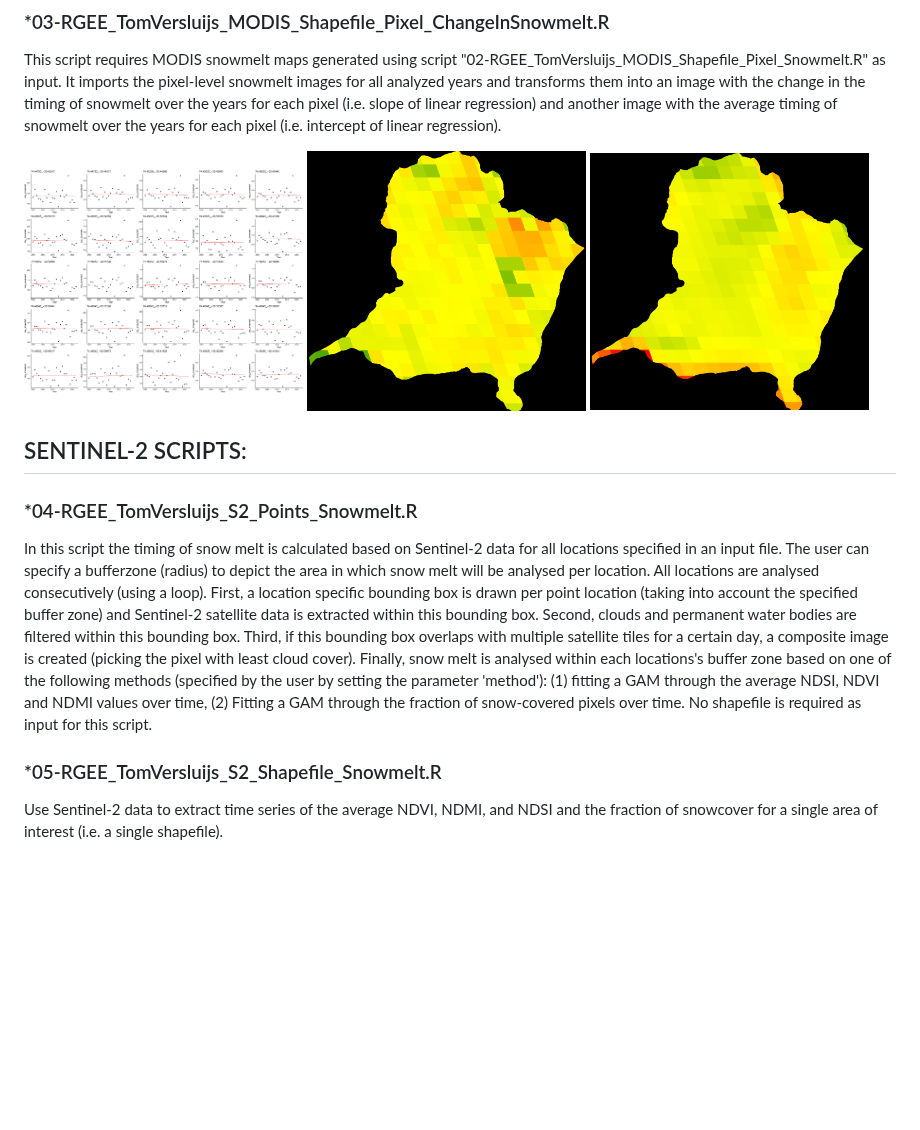
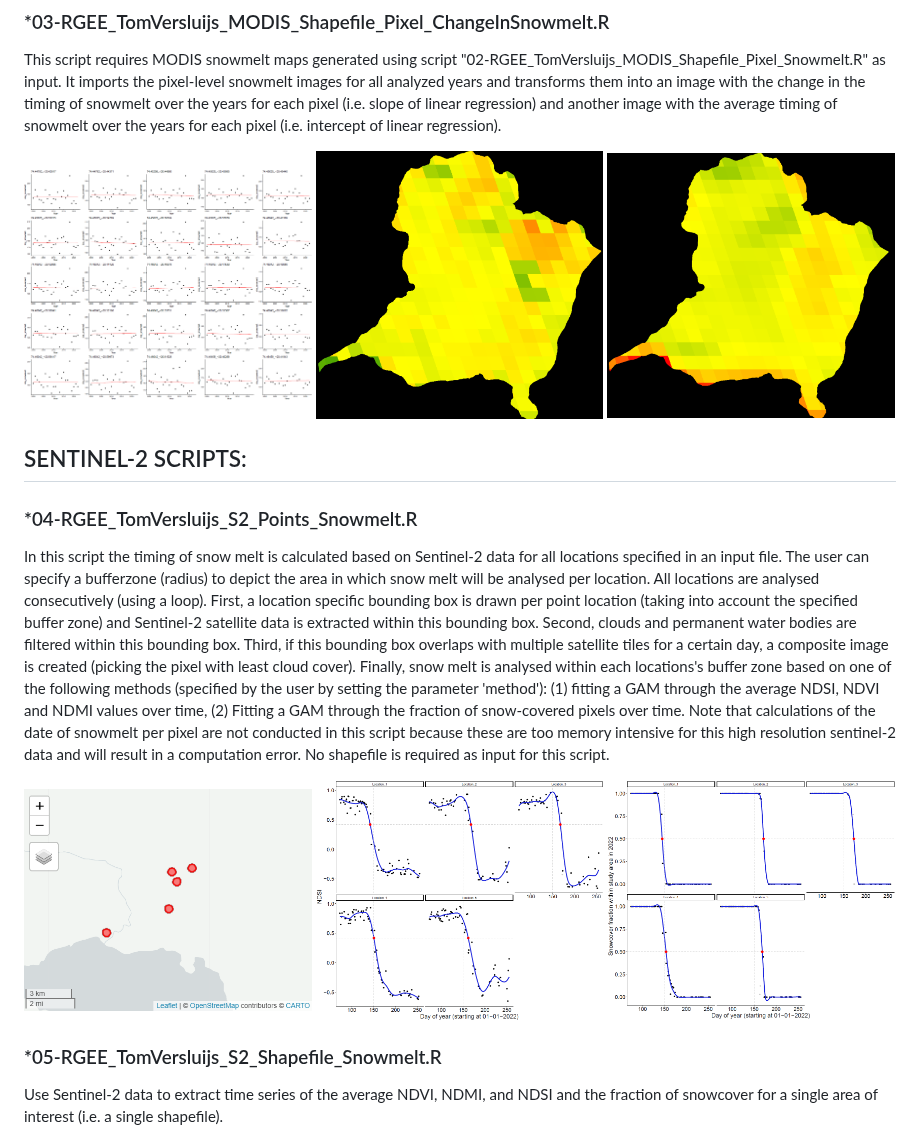
Before and after one commit to TVersluijs/RGEE_Snowmelt, a Markdown page: README.md, the part around one of its changes. GitHub-like rendering; blank space fills up the shorter version.

Commit message:
Testing ReadMe figures script 4.

```diff
--- a/README.md
+++ b/README.md
@@ -149,9 +147,9 @@ of snowmelt over the years for each pixel (i.e. slope of linear regression) and
 over the years for each pixel (i.e. intercept of linear regression).
 
 <p float="left">
-  <img align="top" src="./_pictures/03A-MODIS_Zackenberg_Pixels_Regressions_ChangeInSnowmelt.png" width="32%" title="Linear regressions fitted to pixel-specific timeseries of the date of snowmelt" />
-  <img align="top" src="./_pictures/03B-MODIS_Zackenberg_Image_ChangeInSnowmelt.png" width="32%" title="Image of the change in timing of snowmelt (slope) for all pixels within the shapefile" />
-  <img align="top" src="./_pictures/03C-MODIS_Zackenberg_Image_SnowmeltIntercept.png" width="32%" title="Image of the average date of snowmelt (intercept at average year) for all pixels within the shapefile" />
+  <img align="top" src="./_pictures/03A-MODIS_Zackenberg_Pixels_Regressions_ChangeInSnowmelt.png" width="33%" title="Linear regressions fitted to pixel-specific timeseries of the date of snowmelt" />
+  <img align="top" src="./_pictures/03B-MODIS_Zackenberg_Image_ChangeInSnowmelt.png" width="33%" title="Image of the change in timing of snowmelt (slope) for all pixels within the shapefile" />
+  <img align="top" src="./_pictures/03C-MODIS_Zackenberg_Image_SnowmeltIntercept.png" width="33%" title="Image of the average date of snowmelt (intercept at average year) for all pixels within the shapefile" />
 </p>
 
 
@@ -167,7 +165,16 @@ water bodies are filtered within this bounding box. Third, if this bounding box
 certain day, a composite image is created (picking the pixel with least cloud cover). Finally, snow melt is analysed within each
 locations's buffer zone based on one of the following methods (specified by the user by setting the parameter 'method'): (1)
 fitting a GAM through the average NDSI, NDVI and NDMI values over time, (2) Fitting a GAM through the fraction of snow-covered
-pixels over time. No shapefile is required as input for this script.
+pixels over time. Note that calculations of the date of snowmelt per pixel are not conducted in this script because these are
+too memory intensive for this high resolution sentinel-2 data and will result in a computation error. No shapefile is required
+as input for this script.
+
+<p float="left">
+  <img align="top" src="./_pictures/04A-Sentinel2_Zackenberg_Locations.png" width="33%" title="Five locations at Zackenberg, each with a buffer of 250" />
+  <img align="top" src="./_pictures/04B-Sentinel2_Zackenberg_Locations_NDSI_Snowmelt.png" width="33%" title="Method 1: GAMS fitted through average NDSI values per location" />
+  <img align="top" src="./_pictures/04C-Sentinel2_Zackenberg_Locations_SnowFraction_Snowmelt.png" width="33%" title="Method 2: GAMS fitted through the fraction of snow-covered pixels per location" />
+ </p>
+
 
 ### *05-RGEE_TomVersluijs_S2_Shapefile_Snowmelt.R
 Use Sentinel-2 data to extract time series of the average NDVI, NDMI, and NDSI and the fraction of snowcover for a single area of
```
Also changed, not shown: other parts of README.md (+4 -6 lines).
